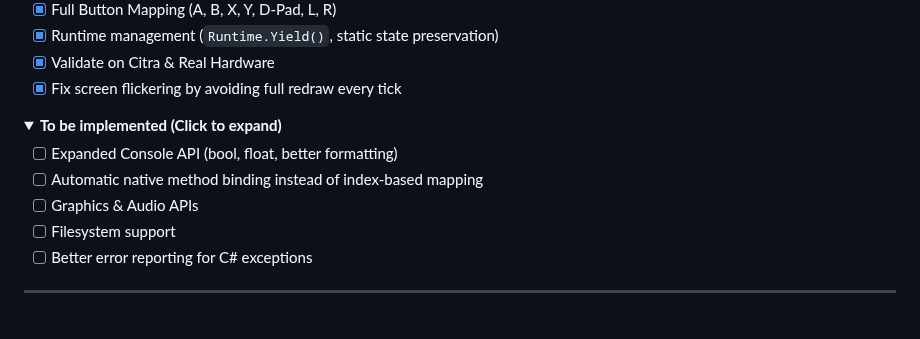
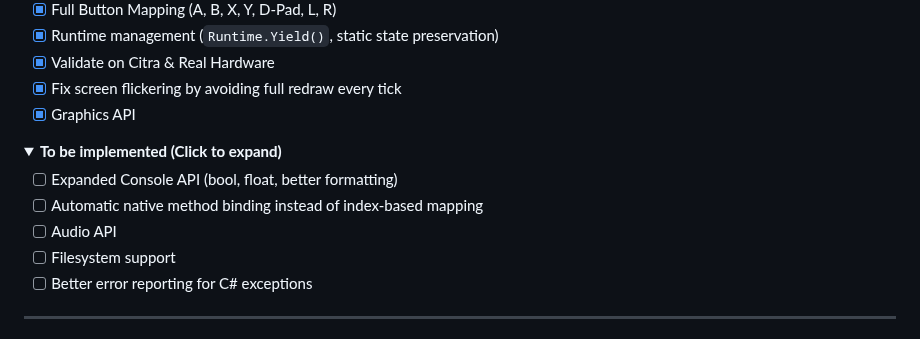
Before and after one commit to saiitanaa/ReSharp3DS, a Markdown page: README.md, the part around the change. Rendered like a GitHub page; folded sections open.

```diff
--- a/README.md
+++ b/README.md
@@ -43,6 +43,7 @@ The project uses a C++ 3DS homebrew application to load C# assemblies compiled a
 * [x] Runtime management (`Runtime.Yield()`, static state preservation)
 * [x] Validate on Citra & Real Hardware
 * [x] Fix screen flickering by avoiding full redraw every tick
+* [x] Graphics API
 </details>
 
 <details>
@@ -50,7 +51,7 @@ The project uses a C++ 3DS homebrew application to load C# assemblies compiled a
 
 * [ ] Expanded Console API (bool, float, better formatting)
 * [ ] Automatic native method binding instead of index-based mapping
-* [ ] Graphics & Audio APIs
+* [ ] Audio API
 * [ ] Filesystem support
 * [ ] Better error reporting for C# exceptions
 </details>
```
